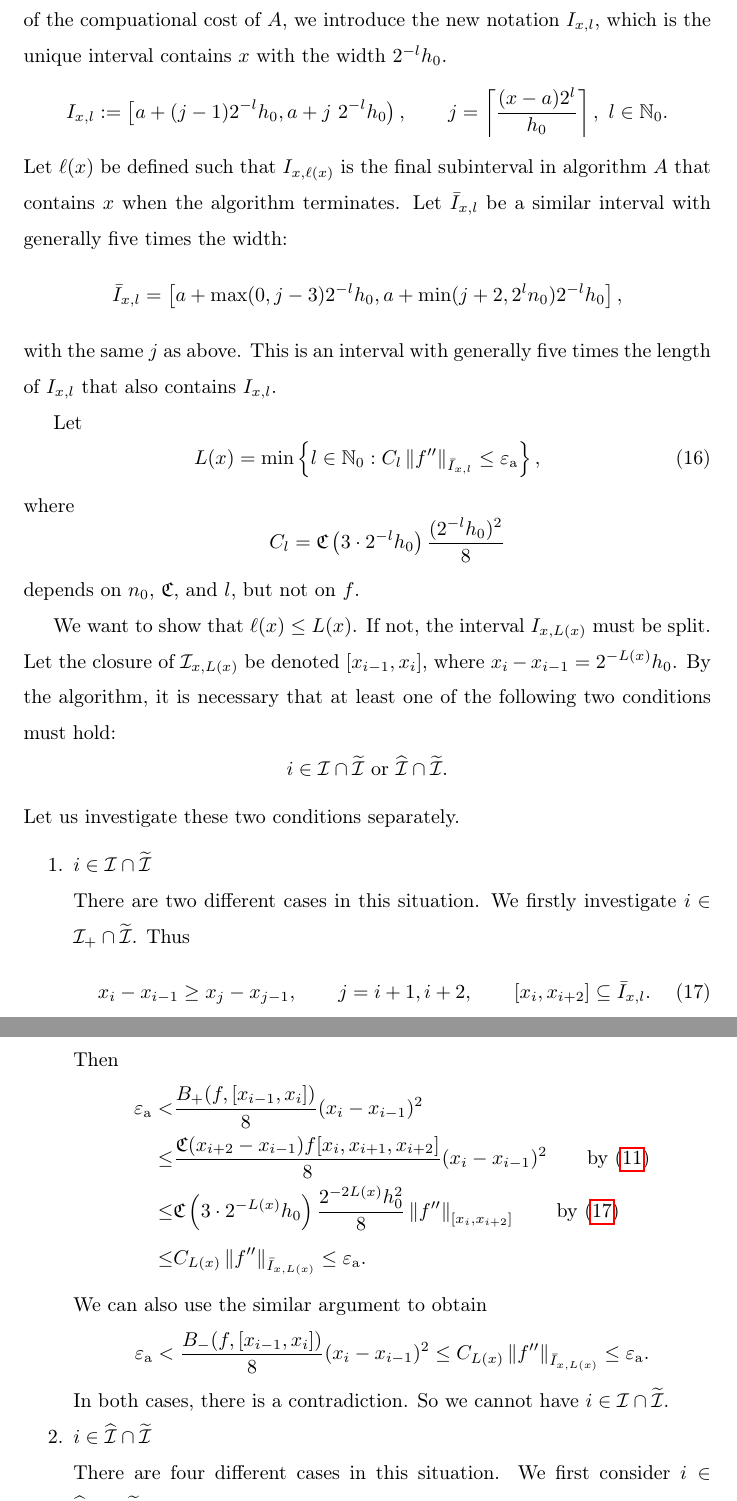
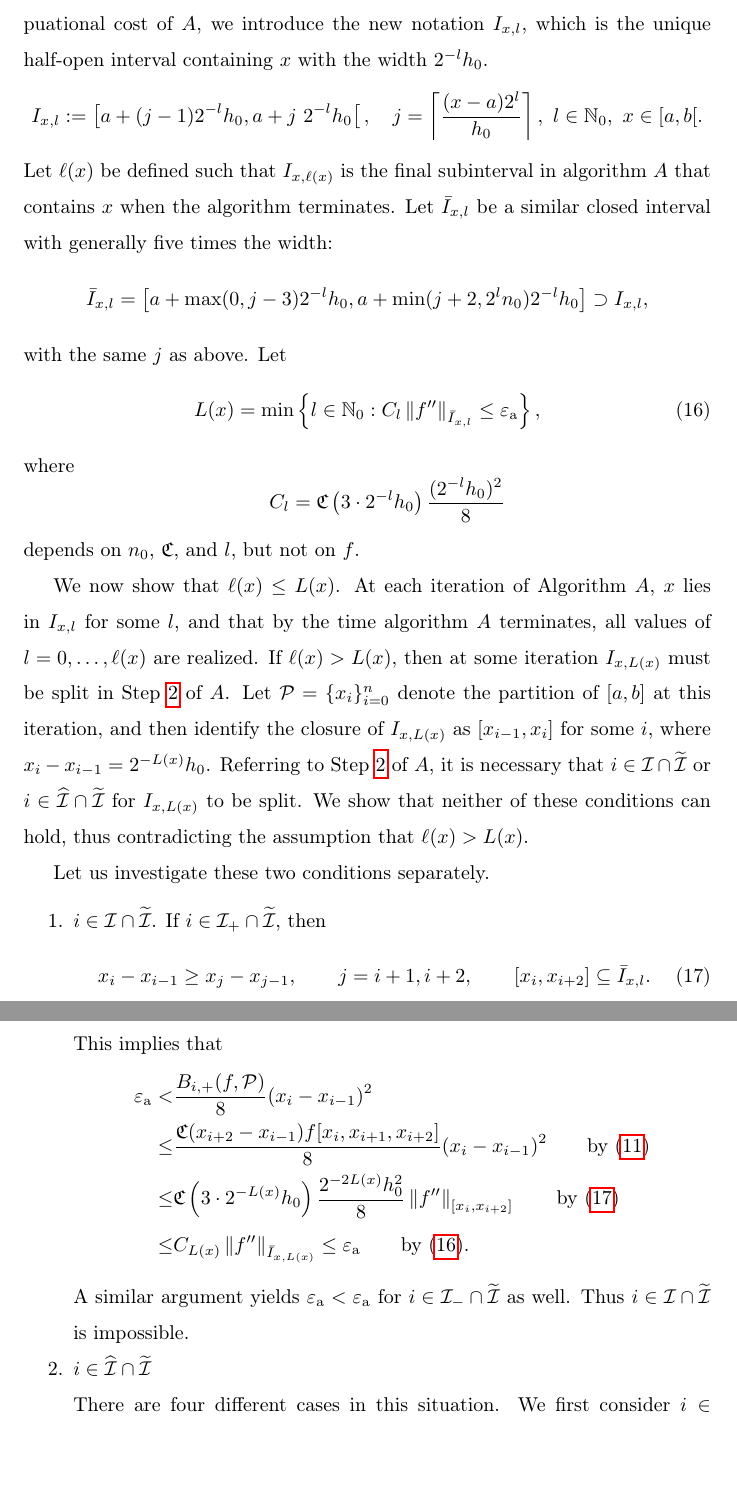
Before and after one commit to xtong5/LocalAdaptiveAppxOpt, a LaTeX paper (TraubMemorialPaper.tex): two parts of pages 12 and 13 of 19, joined at a grey line, cut so that both start at the same text, the shorter picture padded with empty space. Compiled offline with pdfLaTeX.

Commit message:
revising some notation and smoothing out some arguments

```diff
--- a/TraubMemorialPaper.tex
+++ b/TraubMemorialPaper.tex
@@ -457,18 +457,19 @@ Algorithm $A$ defined above solves problem \eqref{appxprob} for functions in the
 
 \subsection{The Computational Cost of $A$} \label{subsec:appxcost}
 
-Next, we investigate the computational cost of our locally adaptive algorithm. Let $n_0= n_{\ninit} - 1$ denote the initial number of intervals, and
- $h_0=(b-a)/{n_0}$ be the initial width of the subintervals. To faciliate our derivation of the compuational cost of $A$, we  introduce the new notation $\Ixl$, which is the unique interval contains $x$ with
+Next, we investigate the computational cost of our locally adaptive algorithm. Let $n_0= n_{\ninit} + 1$ denote the initial number of intervals, and
+ \[
+ h_0=\frac{b-a}{n_0} = \frac{b-a}{n_{\ninit}+1} = \frac{(b-a) \fh}{b - a + \fh}
+ \]
+be the initial width of the subintervals. To faciliate our derivation of the compuational cost of $A$, we introduce the new notation $\Ixl$, which is the unique half-open interval containing $x$ with
  the width $2^{-l}h_0$.
-\[\Ixl :=\left[a+(j-1)2^{-l}h_0,a+j \ 2^{-l}h_0\right), \qquad j=\left\lceil\frac{(x-a)2^l}{h_0}\right\rceil, \ l \in \mathbb{N}_0.\]
+\[\Ixl :=\left[a+(j-1)2^{-l}h_0,a+j \ 2^{-l}h_0\right[, \quad j=\left\lceil\frac{(x-a)2^l}{h_0}\right\rceil, \ l \in \mathbb{N}_0, \ x \in [a,b[.\]
 Let
 $\ell(x)$ be defined such that
 $I_{x,\ell(x)}$ is the final subinterval in algorithm $A$ that contains $x$ when the algorithm terminates.
-Let $\bar{I}_{x,l}$ be a similar interval with generally five times the width:
-\[\bar{I}_{x,l}=\left[a+\max(0,j-3)2^{-l}h_0, a+ \min(j+2,2^ln_0)2^{-l}h_0\right],
-\] with the same $j$ as above. This is an interval with generally five times the length of $\Ixl$ that also contains $\Ixl$.
-
-Let
+Let $\bar{I}_{x,l}$ be a similar closed interval with generally five times the width:
+\[\bar{I}_{x,l}=\left[a+\max(0,j-3)2^{-l}h_0, a+ \min(j+2,2^ln_0)2^{-l}h_0\right] \supset \Ixl,
+\] with the same $j$ as above.  Let
 \begin{equation}\label{eqn:defoflx}
 L(x) = \min \left\{ l \in \natzero : C_l  \norm[\bar{I}_{x,l}]{f''} \le \abstol \right\},
 \end{equation}
@@ -477,33 +478,24 @@ where
 \]
 depends on $n_0$, $\fC$, and $l$, but not on $f$.
 
-We want to show that $\ell(x) \le L(x)$. If not, the interval $I_{x,L(x)}$ must be split. Let the closure of $\mathcal{I}_{x,L(x)}$ be
-denoted $[x_{i-1},x_i]$, where $x_i-x_{i-1}=2^{-L(x)}h_0$.
-By the algorithm, it is necessary that at least one of the following two conditions must hold:
-\[i \in \mathcal{I} \cap \widetilde{\mathcal{I}}
-\text{ or } \widehat{\mathcal{I}}\cap \widetilde{\mathcal{I}}. \]
+We now show that $\ell(x) \le L(x)$.  At each iteration of Algorithm $A$, $x$ lies in $\Ixl$ for some $l$, and that by the time algorithm $A$ terminates, all values of $l = 0, \ldots, \ell(x)$ are realized.  If $\ell(x) > L(x)$, then at some iteration $I_{x,L(x)}$ must be split in Step \ref{stage2} of $A$.  Let $\cp = \{x_i\}_{i=0}^n$ denote the partition of $[a,b]$ at this iteration, and then identify the closure of $I_{x,L(x)}$ as $[x_{i-1},x_i]$ for some $i$, where $x_i-x_{i-1}=2^{-L(x)}h_0$.
+Referring to Step \ref{stage2} of $A$, it is necessary that $i \in \mathcal{I} \cap \widetilde{\mathcal{I}}$ or  $i \in \widehat{\mathcal{I}}\cap \widetilde{\mathcal{I}}$ for $I_{x,L(x)}$ to be split.  We show that neither of these conditions can hold, thus contradicting the assumption that $\ell(x) > L(x)$.
+
 Let us investigate these two conditions separately.
 \begin{enumerate}
-  \item $i \in \mathcal{I} \cap \widetilde{\mathcal{I}}$\\
-  There are two different cases in this situation. We firstly investigate $i \in \mathcal{I}_+ \cap \widetilde{\mathcal{I}}$.
-  Thus
+  \item $i \in \mathcal{I} \cap \widetilde{\mathcal{I}}$.  If $i \in \mathcal{I}_+ \cap \widetilde{\mathcal{I}}$, then
   \begin{equation}
   \label{conditionone} x_{i}-x_{i-1} \ge x_{j}-x_{j-1}, \qquad   j=i+1,i+2, \qquad [x_i,x_{i+2}] \subseteq \bar{I}_{x,l}.
   \end{equation}
-  Then
+  This implies that
   \begin{align*}
-  \abstol < & \frac{B_+(f,[x_{i-1},x_i])}{8}(x_i-x_{i-1})^2 \\
+  \abstol < & \frac{B_{i,+}(f,\cp)}{8}(x_i-x_{i-1})^2 \\
    \le &\frac{\fC(x_{i+2}-x_{i-1})f[x_{i},x_{i+1},x_{i+2}]}{8}(x_{i}-x_{i-1})^2 \qquad \text{by } \eqref{bpf} \\
   %\text{since } x_{i}-x_{i-1} \ge x_{j}-x_{j-1}, j=i+1,i+2 \ \ \
   \le & \fC\left(3\cdot2^{-L(x)}h_0\right) \frac{2^{-2L(x)}h_0^2}{8}\norm[{[x_{i},x_{i+2}]}]{f''} \qquad \text{by } \eqref{conditionone}  \\
-     \le & C_{L(x)} \norm[\bar{I}_{x,L(x)}]{f''} \le \abstol.
+     \le & C_{L(x)} \norm[\bar{I}_{x,L(x)}]{f''} \le \abstol \qquad \text{by } \eqref{eqn:defoflx}.
   \end{align*}
-  We can also use the similar argument to obtain
-   \begin{align*}
-  \abstol < \frac{B_-(f,[x_{i-1},x_i])}{8}(x_i-x_{i-1})^2  \le
-      C_{L(x)} \norm[\bar{I}_{x,L(x)}]{f''} \le \abstol.
-  \end{align*}
-  In both cases, there is a contradiction. So we cannot have $i \in \mathcal{I} \cap \widetilde{\mathcal{I}}$.
+A similar argument yields $\abstol < \abstol$ for $i \in \mathcal{I}_- \cap \widetilde{\mathcal{I}}$ as well.  Thus $i \in \mathcal{I} \cap \widetilde{\mathcal{I}}$ is impossible.
   \item $i \in \widehat{\mathcal{I}}\cap \widetilde{\mathcal{I}}$\\
   There are four different cases in this situation. We first consider $i \in \widehat{\mathcal{I}}_{+1} \cap \widetilde{\mathcal{I}}$.
   Thus
```
Also changed, not shown: TraubMemorialPaper.tex (2 more changed lines).
